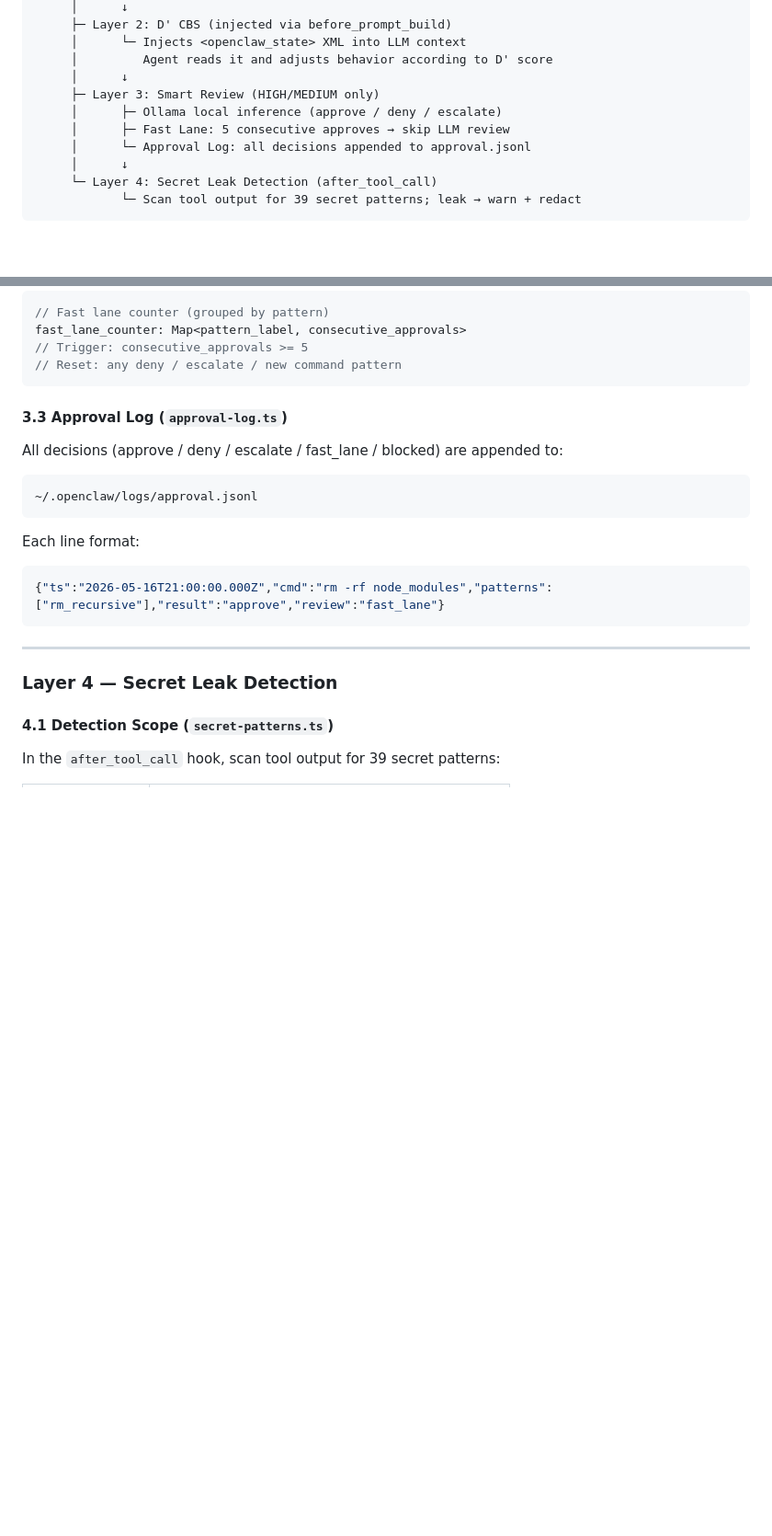
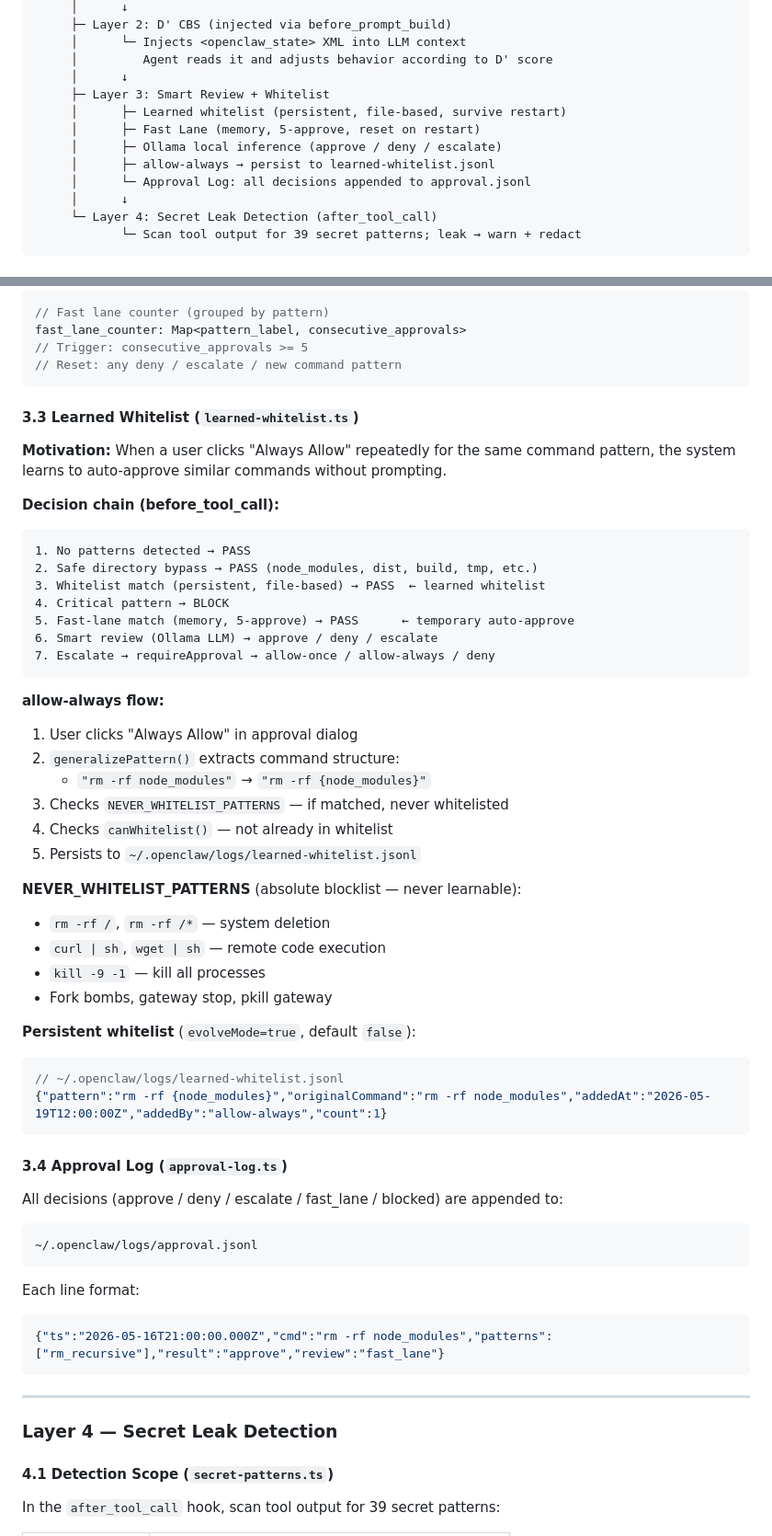
Before and after one commit to regulus-joseph/policy-layer, a Markdown page: README.md, 2 parts joined by grey strips. Shown at 92% size. Rendered like a GitHub page; blank space fills up the shorter version.

Commit message:
docs: update README with learned whitelist + decision chain
- Add Learned Whitelist section 3.3
- Update Layer 3 architecture diagram to show whitelist + fast-lane + allow-always
- Update feature table with learned whitelist description
- Update test count to 166 tests
- Update version to 0.5.0 in README header

Co-Authored-By: Claude Opus 4.7 <noreply@anthropic.com>

````diff
--- a/README.md
+++ b/README.md
@@ -79,9 +80,11 @@ Tool Call Input
      │      └─ Injects <openclaw_state> XML into LLM context
      │         Agent reads it and adjusts behavior according to D' score
      │      ↓
-     ├─ Layer 3: Smart Review (HIGH/MEDIUM only)
+     ├─ Layer 3: Smart Review + Whitelist
+     │      ├─ Learned whitelist (persistent, file-based, survive restart)
+     │      ├─ Fast Lane (memory, 5-approve, reset on restart)
      │      ├─ Ollama local inference (approve / deny / escalate)
-     │      ├─ Fast Lane: 5 consecutive approves → skip LLM review
+     │      ├─ allow-always → persist to learned-whitelist.jsonl
      │      └─ Approval Log: all decisions appended to approval.jsonl
      │      ↓
      └─ Layer 4: Secret Leak Detection (after_tool_call)
@@ -267,7 +270,42 @@ fast_lane_counter: Map<pattern_label, consecutive_approvals>
 // Reset: any deny / escalate / new command pattern
 ```
 
-#### 3.3 Approval Log (`approval-log.ts`)
+#### 3.3 Learned Whitelist (`learned-whitelist.ts`)
+
+**Motivation:** When a user clicks "Always Allow" repeatedly for the same command pattern, the system learns to auto-approve similar commands without prompting.
+
+**Decision chain (before_tool_call):**
+```
+1. No patterns detected → PASS
+2. Safe directory bypass → PASS (node_modules, dist, build, tmp, etc.)
+3. Whitelist match (persistent, file-based) → PASS  ← learned whitelist
+4. Critical pattern → BLOCK
+5. Fast-lane match (memory, 5-approve) → PASS      ← temporary auto-approve
+6. Smart review (Ollama LLM) → approve / deny / escalate
+7. Escalate → requireApproval → allow-once / allow-always / deny
+```
+
+**allow-always flow:**
+1. User clicks "Always Allow" in approval dialog
+2. `generalizePattern()` extracts command structure:
+   - `"rm -rf node_modules"` → `"rm -rf {node_modules}"`
+3. Checks `NEVER_WHITELIST_PATTERNS` — if matched, never whitelisted
+4. Checks `canWhitelist()` — not already in whitelist
+5. Persists to `~/.openclaw/logs/learned-whitelist.jsonl`
+
+**NEVER_WHITELIST_PATTERNS** (absolute blocklist — never learnable):
+- `rm -rf /`, `rm -rf /*` — system deletion
+- `curl | sh`, `wget | sh` — remote code execution
+- `kill -9 -1` — kill all processes
+- Fork bombs, gateway stop, pkill gateway
+
+**Persistent whitelist** (`evolveMode=true`, default `false`):
+```json
+// ~/.openclaw/logs/learned-whitelist.jsonl
+{"pattern":"rm -rf {node_modules}","originalCommand":"rm -rf node_modules","addedAt":"2026-05-19T12:00:00Z","addedBy":"allow-always","count":1}
+```
+
+#### 3.4 Approval Log (`approval-log.ts`)
 
 All decisions (approve / deny / escalate / fast_lane / blocked) are appended to:
 
````
Also changed, not shown: other parts of README.md (+3 -2 lines).
